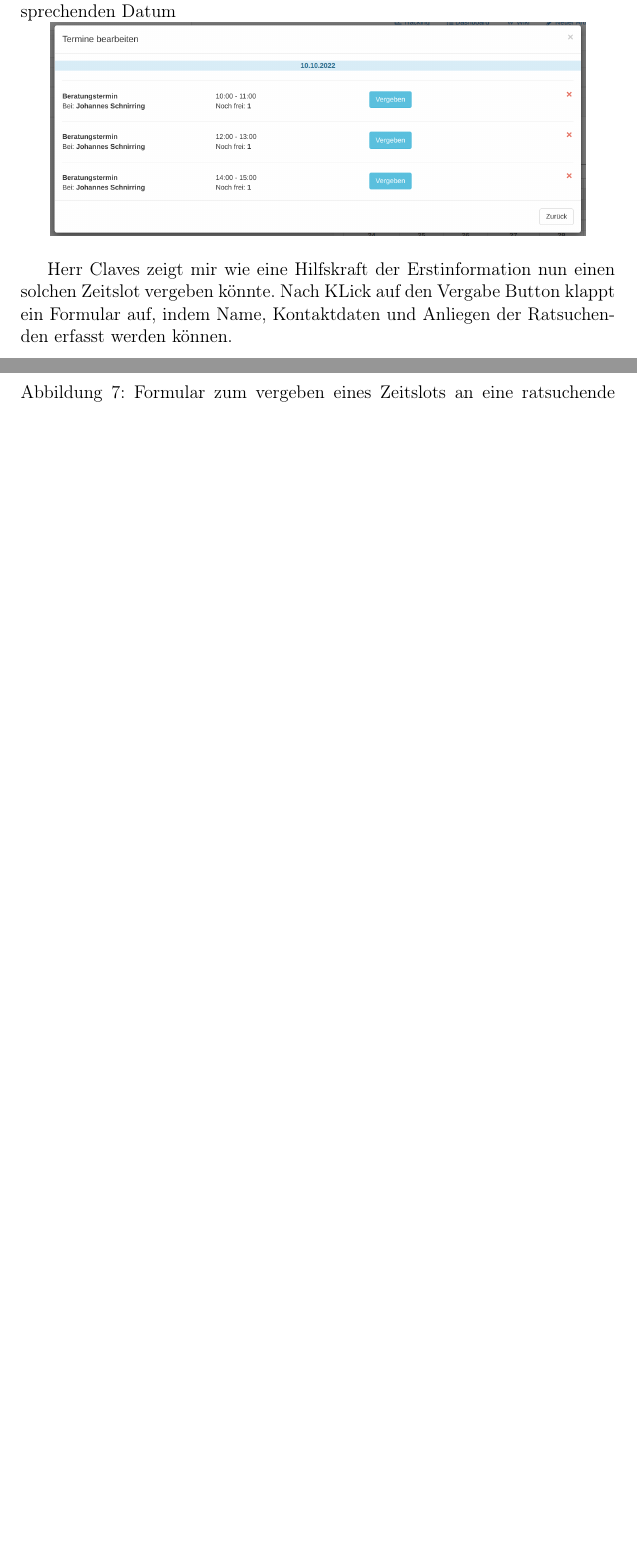
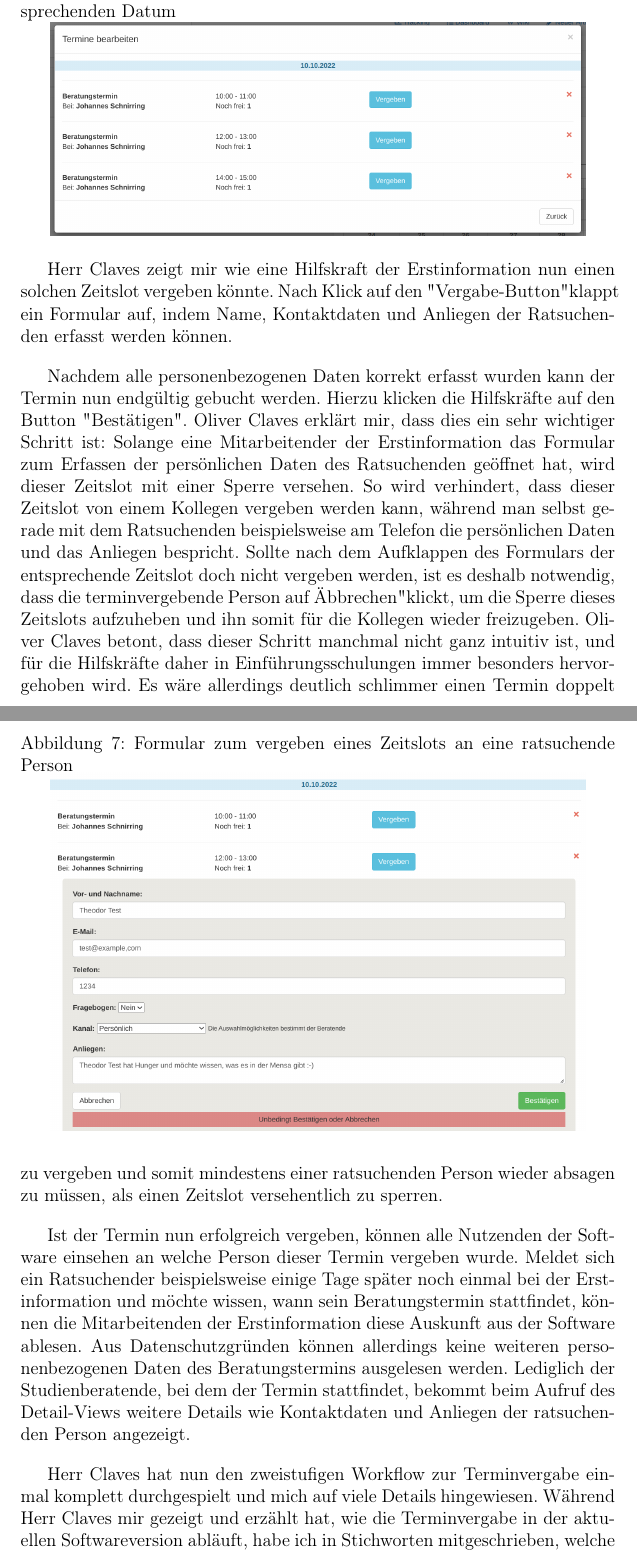
Before and after one commit to superjojo140/bachelorarbeit, a LaTeX document (main.tex): two parts of pages 17 and 18 of 20 before the commit and two parts of pages 17 and 18 of 22 after it, joined at a grey line, cut so that both start at the same text, the shorter picture padded with empty space. Compiled offline with pdfLaTeX.

Commit message:
Kapitel Interview im Kontext erweitert

```diff
--- a/main.tex
+++ b/main.tex
@@ -478,10 +478,10 @@ dieses Zeitslots zur Verfügung.
     \includegraphics[width=0.9\textwidth]{screen_old_daylist.png}
 \end{figure}
 
-Herr Claves zeigt mir wie
-eine Hilfskraft der Erstinformation nun einen solchen Zeitslot vergeben könnte.
-Nach KLick auf den Vergabe Button klappt ein Formular auf, indem Name,
-Kontaktdaten und Anliegen der Ratsuchenden erfasst werden können.
+Herr Claves zeigt mir wie eine Hilfskraft der Erstinformation nun einen solchen
+Zeitslot vergeben könnte. Nach Klick auf den "Vergabe-Button" klappt ein
+Formular auf, indem Name, Kontaktdaten und Anliegen der Ratsuchenden erfasst
+werden können.
 
 \begin{figure}[h]
     \caption{Formular zum vergeben eines Zeitslots an eine ratsuchende Person}
@@ -489,6 +489,22 @@ Kontaktdaten und Anliegen der Ratsuchenden erfasst werden können.
     \includegraphics[width=0.9\textwidth]{screen_old_clientdata.png}
 \end{figure}
 
-
+Nachdem alle personenbezogenen Daten korrekt erfasst wurden kann der Termin nun
+endgültig gebucht werden. Hierzu klicken die Hilfskräfte auf den Button
+"Bestätigen". Oliver Claves erklärt mir, dass dies ein sehr wichtiger Schritt
+ist: Solange eine Mitarbeitender der Erstinformation das Formular zum Erfassen
+der persönlichen Daten des Ratsuchenden geöffnet hat, wird dieser Zeitslot mit
+einer Sperre versehen. So wird verhindert, dass dieser Zeitslot von einem
+Kollegen vergeben werden kann, während man selbst gerade mit dem Ratsuchenden
+beispielsweise am Telefon die persönlichen Daten und das Anliegen bespricht.
+Sollte nach dem Aufklappen des Formulars der entsprechende Zeitslot doch nicht
+vergeben werden, ist es deshalb notwendig, dass die terminvergebende Person auf
+"Abbrechen" klickt, um die Sperre dieses Zeitslots aufzuheben und ihn somit für
+die Kollegen wieder freizugeben. Oliver Claves betont, dass dieser Schritt
+manchmal nicht ganz intuitiv ist, und für die Hilfskräfte daher in
+Einführungsschulungen immer besonders hervorgehoben wird. Es wäre allerdings
+deutlich schlimmer einen Termin doppelt zu vergeben und somit mindestens einer
+ratsuchenden Person wieder absagen zu müssen, als einen Zeitslot versehentlich
+zu sperren.
 
 \begin{figure}[h]
@@ -496,8 +516,24 @@ Kontaktdaten und Anliegen der Ratsuchenden erfasst werden können.
+Ist der Termin nun erfolgreich vergeben, können alle Nutzenden der Software
+einsehen an welche Person dieser Termin vergeben wurde. Meldet sich ein
+Ratsuchender beispielsweise einige Tage später noch einmal bei der
+Erstinformation und möchte wissen, wann sein Beratungstermin stattfindet,
+können die Mitarbeitenden der Erstinformation diese Auskunft aus der Software
+ablesen. Aus Datenschutzgründen können allerdings keine weiteren
+personenbezogenen Daten des Beratungstermins ausgelesen werden. Lediglich der
+Studienberatende, bei dem der Termin stattfindet, bekommt beim Aufruf des
+Detail-Views weitere Details wie Kontaktdaten und Anliegen der ratsuchenden
+Person angezeigt.
+
+\begin{figure}[h]
+    \caption{Detail-View: Der verantwortliche Beratende kann weitere personenbezogene Details einsehen}
     \centering
     \includegraphics[width=0.9\textwidth]{screen_old_assigned.png}
 \end{figure}
 
-
-
+Herr Claves hat nun den zweistufigen Workflow zur Terminvergabe einmal komplett
+durchgespielt und mich auf viele Details hingewiesen. Während Herr Claves mir
+gezeigt und erzählt hat, wie die Terminvergabe in der aktuellen Softwareversion
+abläuft, habe ich in Stichworten mitgeschrieben, welche Bemerkungen und
+Auffälligkeiten er besonders betont hat.
 
 \subsubsection{Spannende Erkentnisse}
```
Also changed, not shown: img/screen_old_assigned_hiwi.png (added), main.pdf, main.tex (23 more changed lines).
